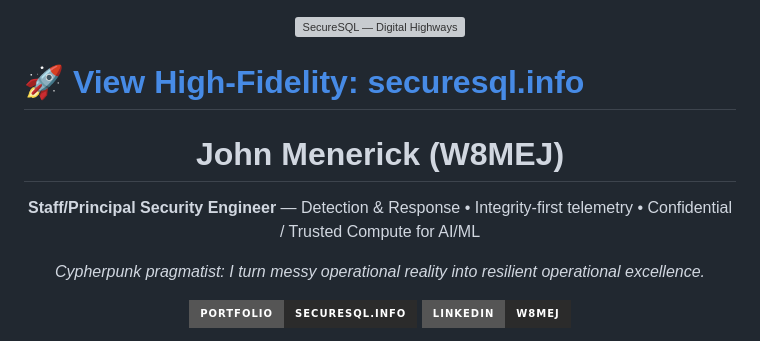
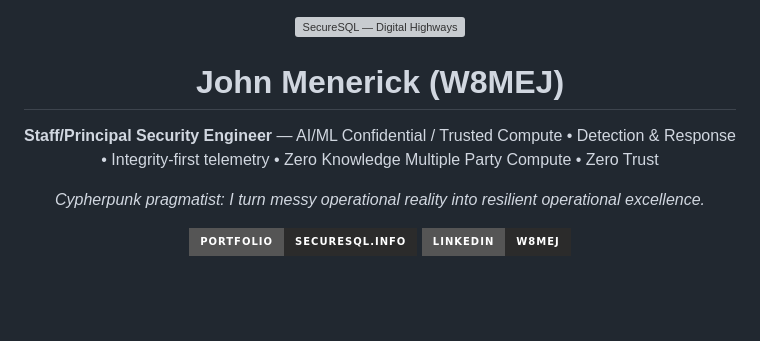
Before and after one commit to w8mej/w8mej, a Markdown page: README.md, the part around one of its changes. Rendered like a GitHub page; badges without logos; blank space fills up the shorter version; grey boxes are pictures that could not be loaded.

```diff
--- a/README.md
+++ b/README.md
@@ -4,12 +4,10 @@
   </a>
 </p>
 
-# 🚀 [View High-Fidelity: securesql.info](https://securesql.info)
-
 <h1 align="center">John Menerick (W8MEJ)</h1>
 
 <p align="center">
-  <b>Staff/Principal Security Engineer</b> — Detection & Response • Integrity-first telemetry • Confidential / Trusted Compute for AI/ML
+  <b>Staff/Principal Security Engineer</b> — AI/ML Confidential / Trusted Compute • Detection & Response • Integrity-first telemetry • Zero Knowledge Multiple Party Compute • Zero Trust
 </p>
 
 <p align="center">
```
Also changed, not shown: other parts of README.md (+0 -17 lines).
